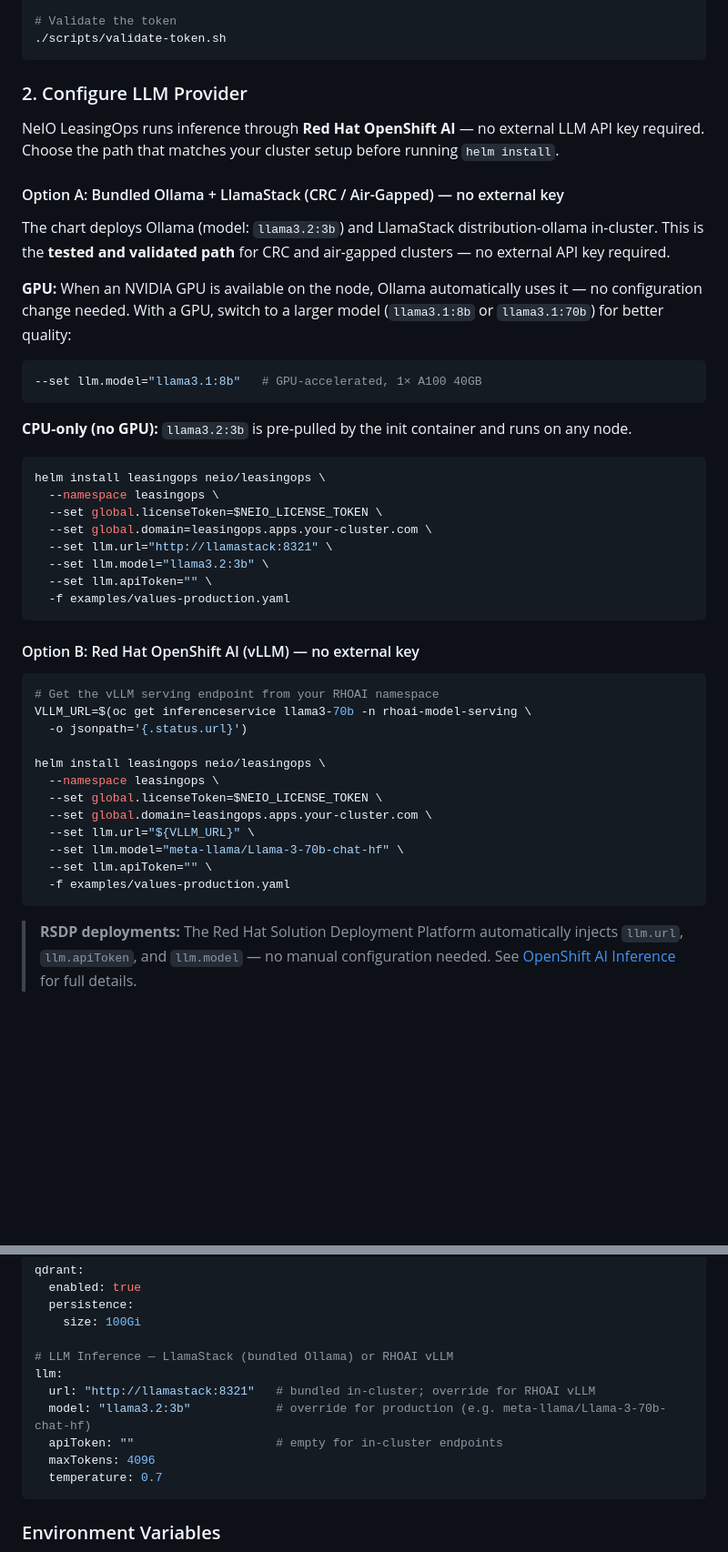
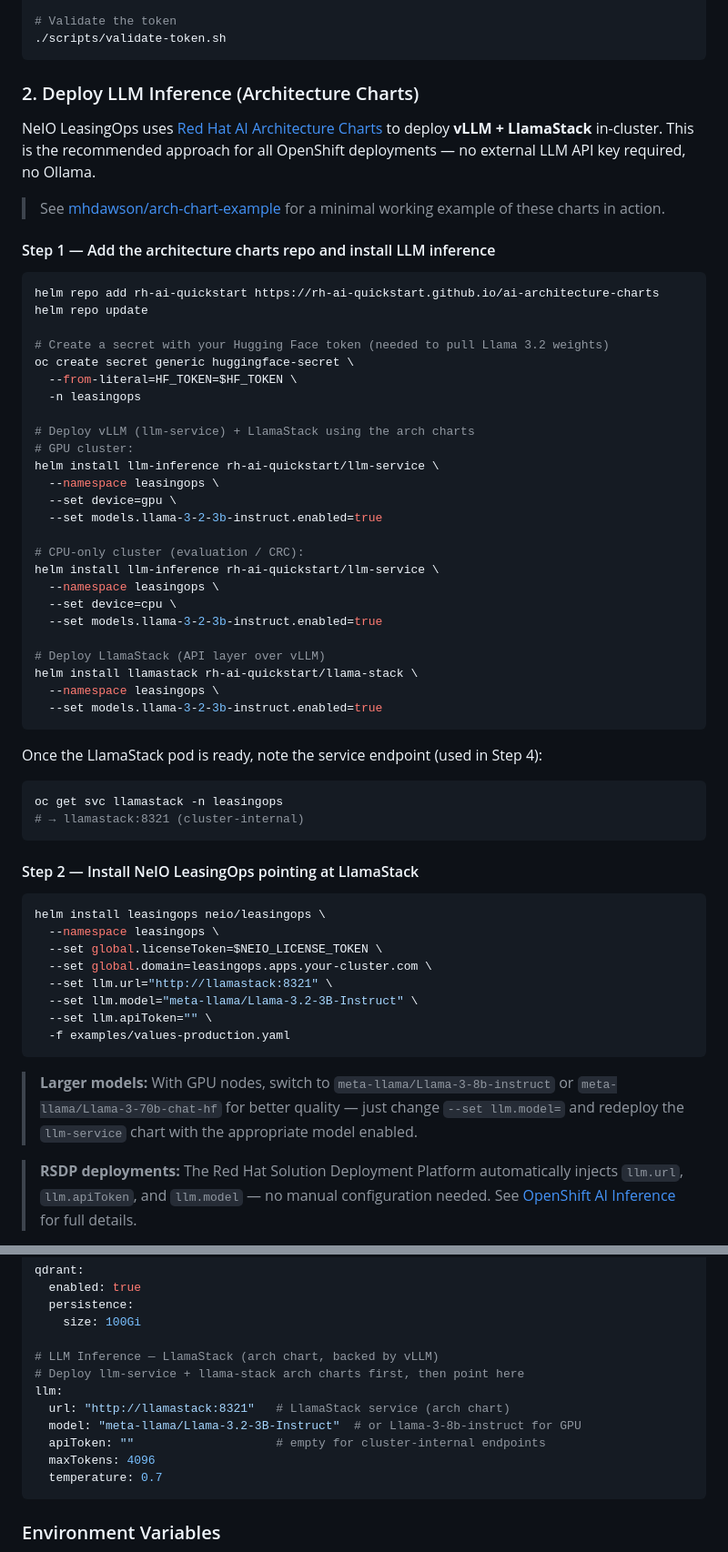
Before and after one commit to rh-ai-quickstart/Agentic-Lease-Management-and-Reconciliation-with-Codvo, a Markdown page: README.md, 2 parts joined by grey strips. Shown at 91% size. Drawn GitHub-style; blank space fills up the shorter version.

````diff
--- a/README.md
+++ b/README.md
@@ -96,21 +97,49 @@ export NEIO_LICENSE_TOKEN="your-license-token"
 ./scripts/validate-token.sh
 ```
 
-### 2. Configure LLM Provider
+### 2. Deploy LLM Inference (Architecture Charts)
 
-NeIO LeasingOps runs inference through **Red Hat OpenShift AI** — no external LLM API key required. Choose the path that matches your cluster setup before running `helm install`.
+NeIO LeasingOps uses [Red Hat AI Architecture Charts](https://github.com/rh-ai-quickstart/ai-architecture-charts) to deploy **vLLM + LlamaStack** in-cluster. This is the recommended approach for all OpenShift deployments — no external LLM API key required, no Ollama.
 
-#### Option A: Bundled Ollama + LlamaStack (CRC / Air-Gapped) — no external key
+> See [mhdawson/arch-chart-example](https://github.com/mhdawson/arch-chart-example) for a minimal working example of these charts in action.
 
-The chart deploys Ollama (model: `llama3.2:3b`) and LlamaStack distribution-ollama in-cluster. This is the **tested and validated path** for CRC and air-gapped clusters — no external API key required.
-
-**GPU:** When an NVIDIA GPU is available on the node, Ollama automatically uses it — no configuration change needed. With a GPU, switch to a larger model (`llama3.1:8b` or `llama3.1:70b`) for better quality:
+#### Step 1 — Add the architecture charts repo and install LLM inference
 
 ```bash
---set llm.model="llama3.1:8b"   # GPU-accelerated, 1× A100 40GB
+helm repo add rh-ai-quickstart https://rh-ai-quickstart.github.io/ai-architecture-charts
+helm repo update
+
+# Create a secret with your Hugging Face token (needed to pull Llama 3.2 weights)
+oc create secret generic huggingface-secret \
+  --from-literal=HF_TOKEN=$HF_TOKEN \
+  -n leasingops
+
+# Deploy vLLM (llm-service) + LlamaStack using the arch charts
+# GPU cluster:
+helm install llm-inference rh-ai-quickstart/llm-service \
+  --namespace leasingops \
+  --set device=gpu \
+  --set models.llama-3-2-3b-instruct.enabled=true
+
+# CPU-only cluster (evaluation / CRC):
+helm install llm-inference rh-ai-quickstart/llm-service \
+  --namespace leasingops \
+  --set device=cpu \
+  --set models.llama-3-2-3b-instruct.enabled=true
+
+# Deploy LlamaStack (API layer over vLLM)
+helm install llamastack rh-ai-quickstart/llama-stack \
+  --namespace leasingops \
+  --set models.llama-3-2-3b-instruct.enabled=true
 ```
 
-**CPU-only (no GPU):** `llama3.2:3b` is pre-pulled by the init container and runs on any node.
+Once the LlamaStack pod is ready, note the service endpoint (used in Step 4):
+```bash
+oc get svc llamastack -n leasingops
+# → llamastack:8321 (cluster-internal)
+```
+
+#### Step 2 — Install NeIO LeasingOps pointing at LlamaStack
 
 ```bash
 helm install leasingops neio/leasingops \
@@ -118,27 +147,12 @@ helm install leasingops neio/leasingops \
   --set global.licenseToken=$NEIO_LICENSE_TOKEN \
   --set global.domain=leasingops.apps.your-cluster.com \
   --set llm.url="http://llamastack:8321" \
-  --set llm.model="llama3.2:3b" \
+  --set llm.model="meta-llama/Llama-3.2-3B-Instruct" \
   --set llm.apiToken="" \
   -f examples/values-production.yaml
 ```
 
-#### Option B: Red Hat OpenShift AI (vLLM) — no external key
-
-```bash
-# Get the vLLM serving endpoint from your RHOAI namespace
-VLLM_URL=$(oc get inferenceservice llama3-70b -n rhoai-model-serving \
-  -o jsonpath='{.status.url}')
-
-helm install leasingops neio/leasingops \
-  --namespace leasingops \
-  --set global.licenseToken=$NEIO_LICENSE_TOKEN \
-  --set global.domain=leasingops.apps.your-cluster.com \
-  --set llm.url="${VLLM_URL}" \
-  --set llm.model="meta-llama/Llama-3-70b-chat-hf" \
-  --set llm.apiToken="" \
-  -f examples/values-production.yaml
-```
+> **Larger models:** With GPU nodes, switch to `meta-llama/Llama-3-8b-instruct` or `meta-llama/Llama-3-70b-chat-hf` for better quality — just change `--set llm.model=` and redeploy the `llm-service` chart with the appropriate model enabled.
 
 > **RSDP deployments:** The Red Hat Solution Deployment Platform automatically injects `llm.url`, `llm.apiToken`, and `llm.model` — no manual configuration needed. See [OpenShift AI Inference](#openshift-ai-inference) for full details.
 
@@ -354,11 +368,12 @@ qdrant:
   persistence:
     size: 100Gi
 
-# LLM Inference — LlamaStack (bundled Ollama) or RHOAI vLLM
+# LLM Inference — LlamaStack (arch chart, backed by vLLM)
+# Deploy llm-service + llama-stack arch charts first, then point here
 llm:
-  url: "http://llamastack:8321"   # bundled in-cluster; override for RHOAI vLLM
-  model: "llama3.2:3b"            # override for production (e.g. meta-llama/Llama-3-70b-chat-hf)
-  apiToken: ""                    # empty for in-cluster endpoints
+  url: "http://llamastack:8321"   # LlamaStack service (arch chart)
+  model: "meta-llama/Llama-3.2-3B-Instruct"  # or Llama-3-8b-instruct for GPU
+  apiToken: ""                    # empty for cluster-internal endpoints
   maxTokens: 4096
   temperature: 0.7
 ```
````
Also changed, not shown: other parts of README.md (+25 -49 lines).
